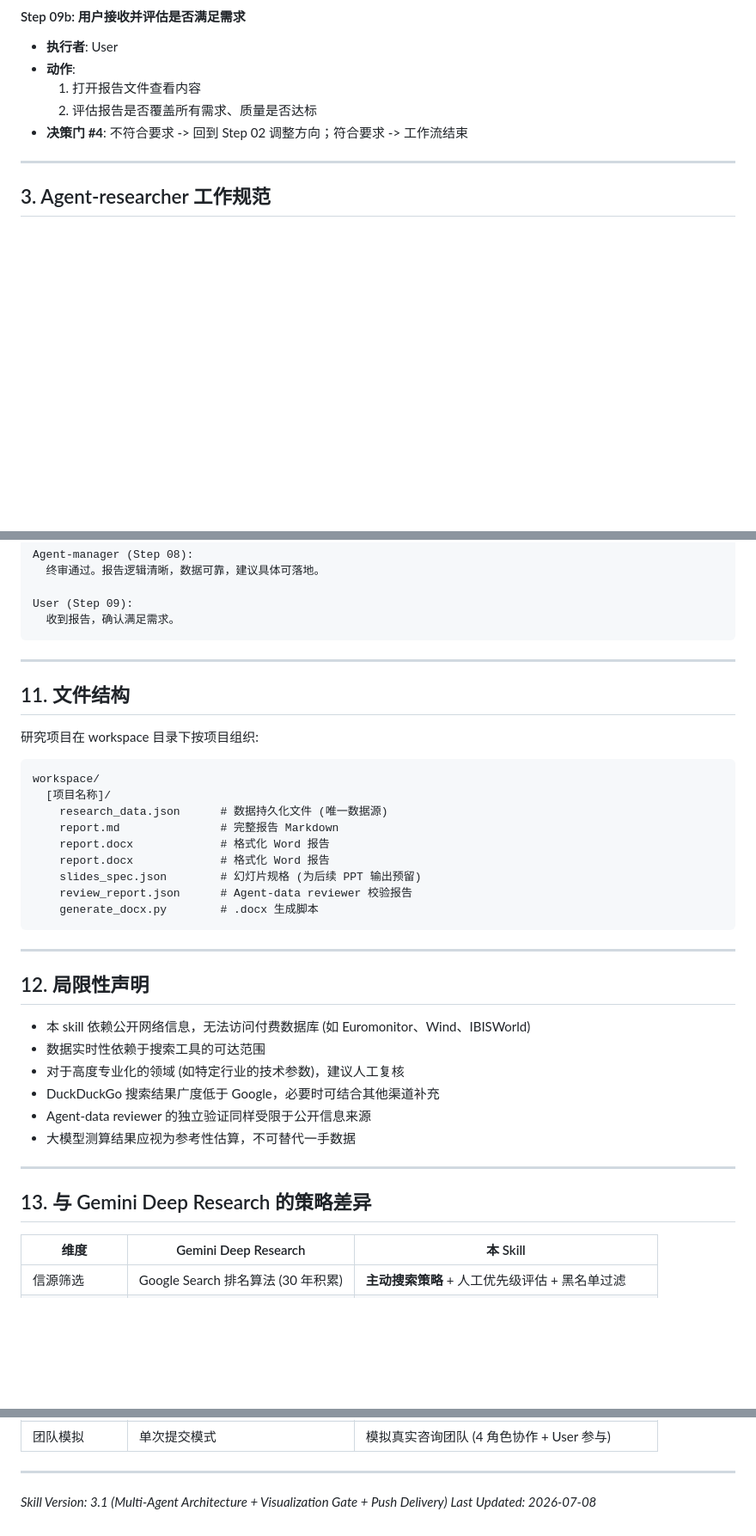
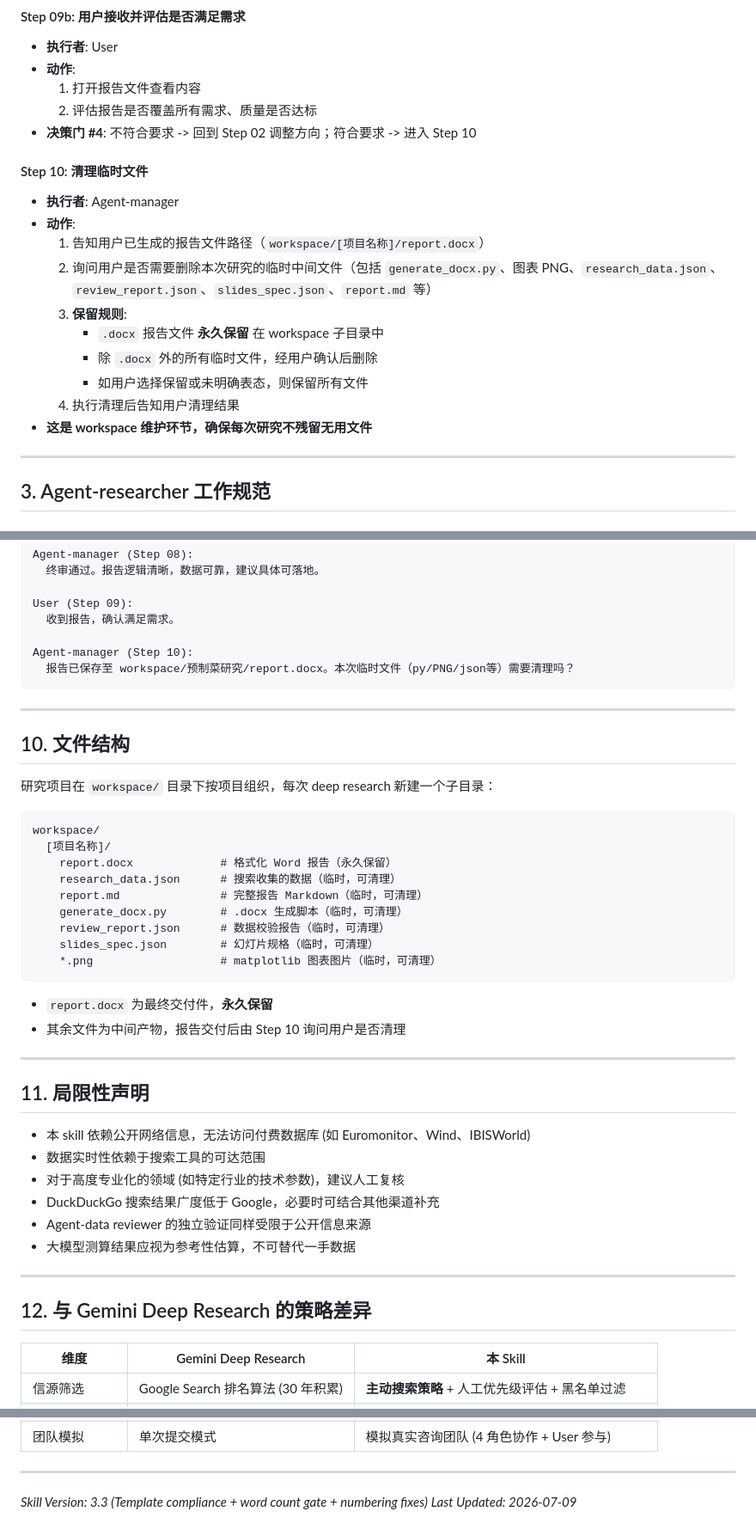
Before and after one commit to yslicn/multi-agent-deep-research, a Markdown page: SKILL.md, 3 parts joined by grey strips. Shown at 86% size. Rendered like a GitHub page; blank space fills up the shorter version.

Commit message:
Update SKILL.md to v3.3: workspace isolation, temp file cleanup, quality gates

````diff
--- a/SKILL.md
+++ b/SKILL.md
@@ -222,7 +229,19 @@ Step 09b: User 接收报告并评估是否满足需求
 - **动作**:
   1. 打开报告文件查看内容
   2. 评估报告是否覆盖所有需求、质量是否达标
-- **决策门 #4**: 不符合要求 -> 回到 Step 02 调整方向；符合要求 -> 工作流结束
+- **决策门 #4**: 不符合要求 -> 回到 Step 02 调整方向；符合要求 -> 进入 Step 10
+
+#### Step 10: 清理临时文件
+- **执行者**: Agent-manager
+- **动作**:
+  1. 告知用户已生成的报告文件路径（`workspace/[项目名称]/report.docx`）
+  2. 询问用户是否需要删除本次研究的临时中间文件（包括 `generate_docx.py`、图表 PNG、`research_data.json`、`review_report.json`、`slides_spec.json`、`report.md` 等）
+  3. **保留规则**:
+     - `.docx` 报告文件 **永久保留** 在 workspace 子目录中
+     - 除 `.docx` 外的所有临时文件，经用户确认后删除
+     - 如用户选择保留或未明确表态，则保留所有文件
+  4. 执行清理后告知用户清理结果
+- **这是 workspace 维护环节，确保每次研究不残留无用文件**
 
 
 ---
@@ -776,29 +797,35 @@ Agent-manager (Step 08):
 
 User (Step 09):
   收到报告，确认满足需求。
+
+Agent-manager (Step 10):
+  报告已保存至 workspace/预制菜研究/report.docx。本次临时文件（py/PNG/json等）需要清理吗？
 ```
 
 ---
 
-## 11. 文件结构
+## 10. 文件结构
 
-研究项目在 workspace 目录下按项目组织:
+研究项目在 `workspace/` 目录下按项目组织，每次 deep research 新建一个子目录：
 
 ```
 workspace/
   [项目名称]/
-    research_data.json      # 数据持久化文件 (唯一数据源)
-    report.md               # 完整报告 Markdown
-    report.docx             # 格式化 Word 报告
-    report.docx             # 格式化 Word 报告
-    slides_spec.json        # 幻灯片规格 (为后续 PPT 输出预留)
-    review_report.json      # Agent-data reviewer 校验报告
-    generate_docx.py        # .docx 生成脚本
+    report.docx             # 格式化 Word 报告（永久保留）
+    research_data.json      # 搜索收集的数据（临时，可清理）
+    report.md               # 完整报告 Markdown（临时，可清理）
+    generate_docx.py        # .docx 生成脚本（临时，可清理）
+    review_report.json      # 数据校验报告（临时，可清理）
+    slides_spec.json        # 幻灯片规格（临时，可清理）
+    *.png                   # matplotlib 图表图片（临时，可清理）
 ```
+
+- `report.docx` 为最终交付件，**永久保留**
+- 其余文件为中间产物，报告交付后由 Step 10 询问用户是否清理
 
 ---
 
-## 12. 局限性声明
+## 11. 局限性声明
 
 - 本 skill 依赖公开网络信息，无法访问付费数据库 (如 Euromonitor、Wind、IBISWorld)
 - 数据实时性依赖于搜索工具的可达范围
@@ -809,7 +836,7 @@ workspace/
 
 ---
 
-## 13. 与 Gemini Deep Research 的策略差异
+## 12. 与 Gemini Deep Research 的策略差异
 
 | 维度 | Gemini Deep Research | 本 Skill |
 |------|---------------------|----------|
@@ -823,5 +850,5 @@ workspace/
 
 ---
 
-*Skill Version: 3.1 (Multi-Agent Architecture + Visualization Gate + Push Delivery)*
-*Last Updated: 2026-07-08*
+*Skill Version: 3.3 (Template compliance + word count gate + numbering fixes)*
+*Last Updated: 2026-07-09*
````
Also changed, not shown: other parts of SKILL.md (+27 -18 lines).
